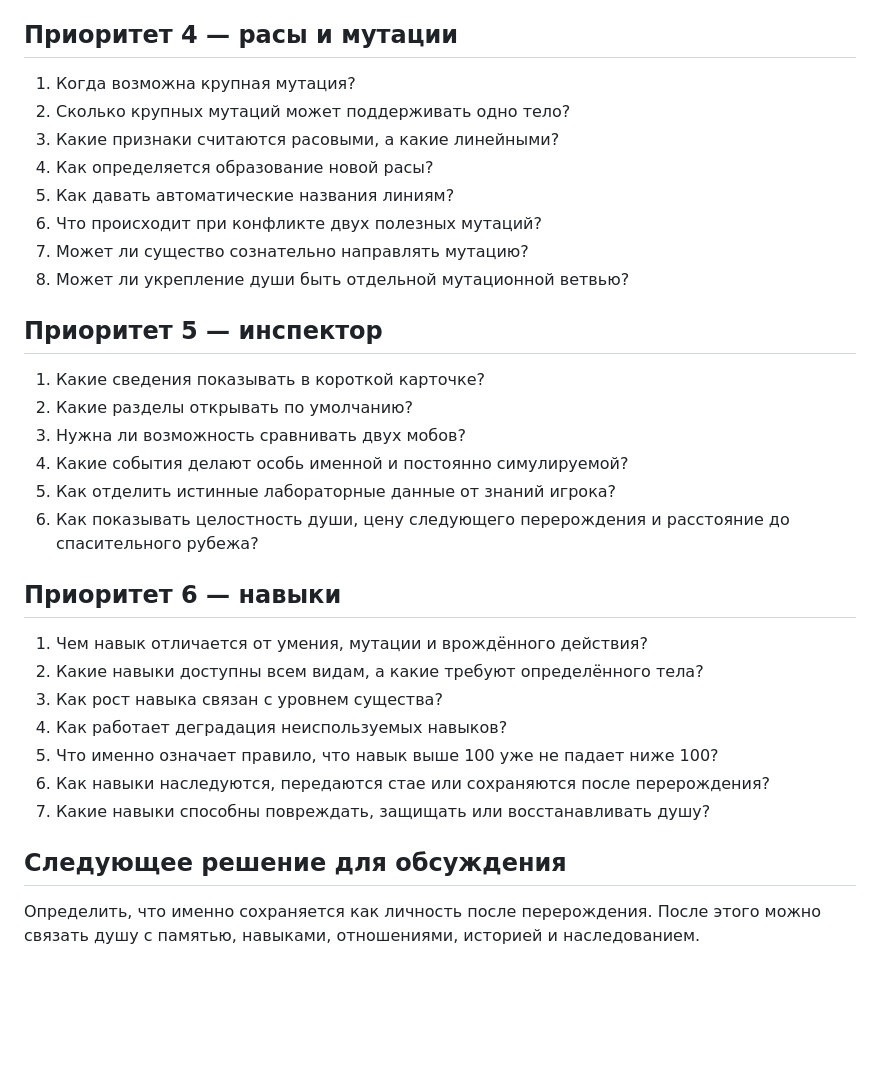
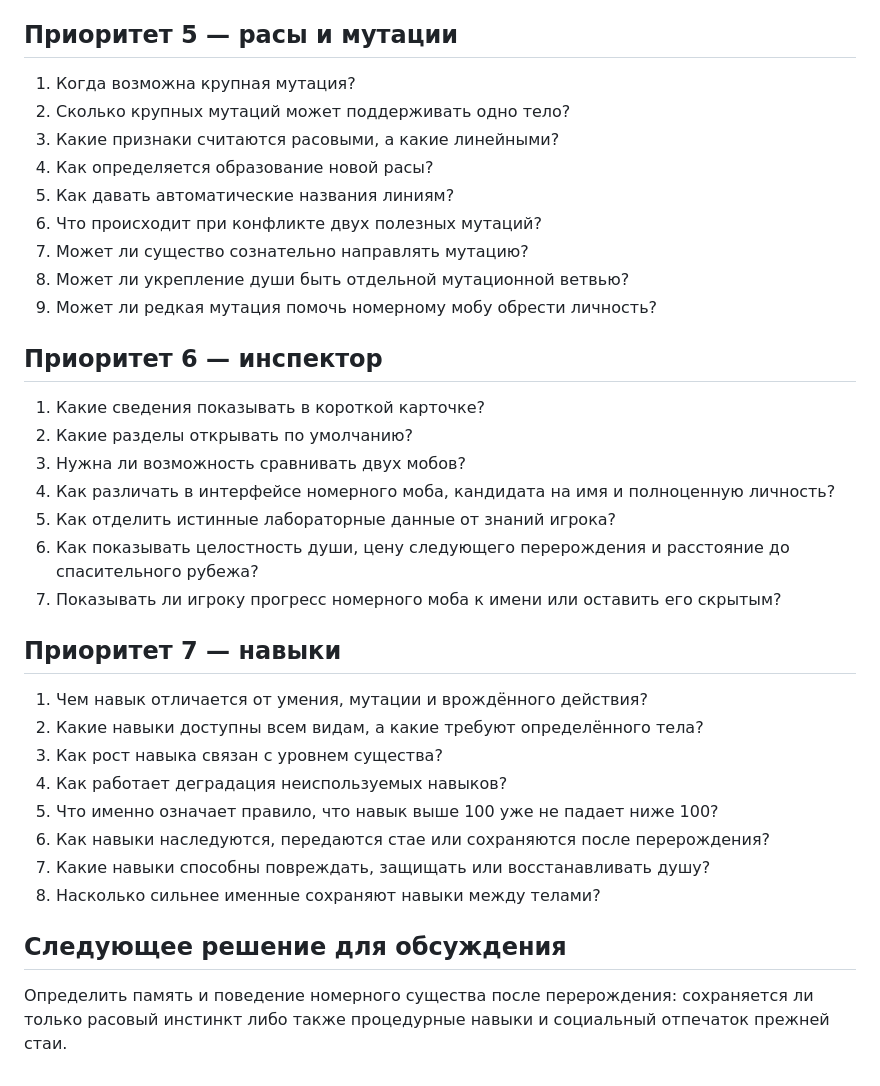
Before and after one commit to Mikayilzade/MonsterThrone, a Markdown page: docs/v0.4/OPEN-QUESTIONS.md, the part around one of its changes. Drawn GitHub-style; blank space fills up the shorter version.

```diff
--- a/docs/v0.4/OPEN-QUESTIONS.md
+++ b/docs/v0.4/OPEN-QUESTIONS.md
@@ -50,7 +65,7 @@
 5. Создают ли биомы и места силы локальные отклонения от колец?
 6. Как совместить существа 900+ с прежним потолком мира 750 до победы над Королём?
 
-## Приоритет 4 — расы и мутации
+## Приоритет 5 — расы и мутации
 
 1. Когда возможна крупная мутация?
 2. Сколько крупных мутаций может поддерживать одно тело?
@@ -60,17 +75,19 @@
 6. Что происходит при конфликте двух полезных мутаций?
 7. Может ли существо сознательно направлять мутацию?
 8. Может ли укрепление души быть отдельной мутационной ветвью?
+9. Может ли редкая мутация помочь номерному мобу обрести личность?
 
-## Приоритет 5 — инспектор
+## Приоритет 6 — инспектор
 
 1. Какие сведения показывать в короткой карточке?
 2. Какие разделы открывать по умолчанию?
 3. Нужна ли возможность сравнивать двух мобов?
-4. Какие события делают особь именной и постоянно симулируемой?
+4. Как различать в интерфейсе номерного моба, кандидата на имя и полноценную личность?
 5. Как отделить истинные лабораторные данные от знаний игрока?
 6. Как показывать целостность души, цену следующего перерождения и расстояние до спасительного рубежа?
+7. Показывать ли игроку прогресс номерного моба к имени или оставить его скрытым?
 
-## Приоритет 6 — навыки
+## Приоритет 7 — навыки
 
 1. Чем навык отличается от умения, мутации и врождённого действия?
 2. Какие навыки доступны всем видам, а какие требуют определённого тела?
@@ -79,7 +96,8 @@
 5. Что именно означает правило, что навык выше 100 уже не падает ниже 100?
 6. Как навыки наследуются, передаются стае или сохраняются после перерождения?
 7. Какие навыки способны повреждать, защищать или восстанавливать душу?
+8. Насколько сильнее именные сохраняют навыки между телами?
 
 ## Следующее решение для обсуждения
 
-Определить, что именно сохраняется как личность после перерождения. После этого можно связать душу с памятью, навыками, отношениями, историей и наследованием.
+Определить память и поведение номерного существа после перерождения: сохраняется ли только расовый инстинкт либо также процедурные навыки и социальный отпечаток прежней стаи.
```
Also changed, not shown: other parts of docs/v0.4/OPEN-QUESTIONS.md (+35 -20 lines).
